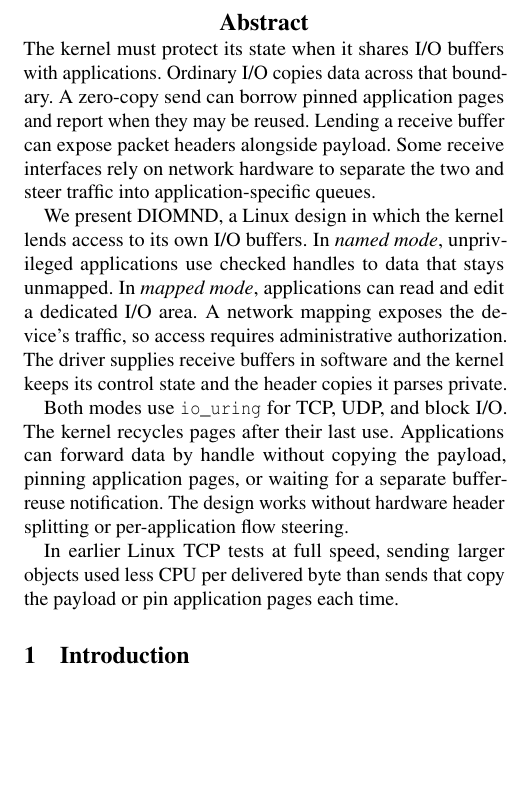
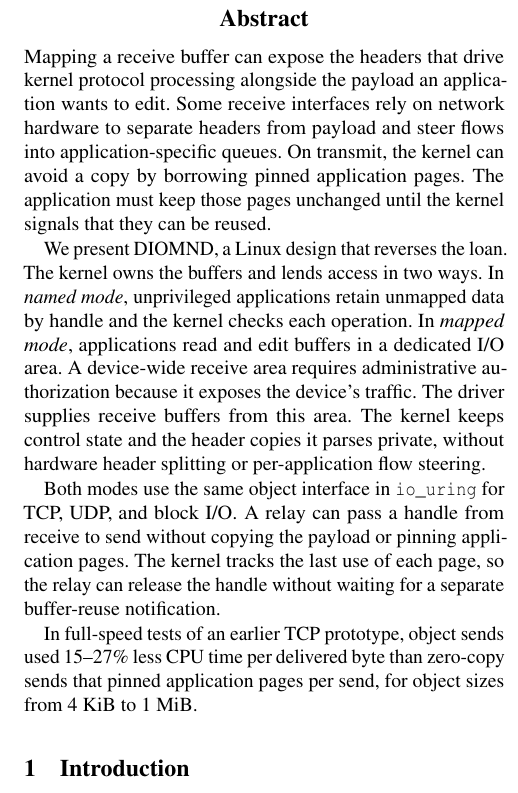
Before and after one commit to Markuze/DIAMOND, a LaTeX paper (main.tex, which reads sections/00-abstract.tex): part of one column of page 1 of 10 before the commit and part of one column of page 1 of 11 after it, cut so that both start at the same text, the shorter picture padded with empty space. Compiled offline with pdfLaTeX; a LaTeX package or settings file that is missing is left out.

Commit message:
paper: sharpen abstract narrative and TCP result

```diff
--- a/sections/00-abstract.tex
+++ b/sections/00-abstract.tex
@@ -1,20 +1,26 @@
-The kernel must protect its state when it shares I/O buffers with applications. Ordinary
-I/O copies data across that boundary. A zero-copy send can borrow pinned application
-pages and report when they may be reused. Lending a receive buffer can expose packet
-headers alongside payload. Some receive interfaces rely on network hardware to separate
-the two and steer traffic into application-specific queues.
+Mapping a receive buffer can expose the headers that drive kernel protocol processing
+alongside the payload an application wants to edit. Some receive interfaces
+rely on network hardware to separate headers from payload and steer flows into
+application-specific queues. On transmit, the kernel can avoid a copy by borrowing
+pinned application pages. The application must keep those pages unchanged until the
+kernel signals that they can be reused.
 
-We present \sys, a Linux design in which the kernel lends access to its own I/O
-buffers. In \emph{named mode}, unprivileged applications use checked handles to data
-that stays unmapped. In \emph{mapped mode}, applications can read and edit a dedicated
-I/O area. A network mapping exposes the device's traffic, so access requires
-administrative authorization. The driver supplies receive buffers in software and
-the kernel keeps its control state and the header copies it parses private.
+We present \sys, a Linux design that reverses the loan. The kernel owns the buffers
+and lends access in two ways. In \emph{named mode}, unprivileged applications retain
+unmapped data by handle and the kernel checks each operation. In \emph{mapped mode},
+applications read and edit buffers in a dedicated I/O area. A device-wide receive area
+requires administrative authorization because it exposes the device's traffic.
+The driver supplies receive buffers from this area. The kernel keeps control state
+and the header copies it parses private, without hardware header splitting or
+per-application flow steering.
 
-Both modes use \iouring for TCP, UDP, and block I/O. The kernel recycles pages after
-their last use. Applications can forward data by handle without copying the payload,
-pinning application pages, or waiting for a separate buffer-reuse notification. The design
-works without hardware header splitting or per-application flow steering.
+Both modes use the same object interface in \iouring for TCP, UDP, and block I/O.
+A relay can pass a handle from receive to send without copying the
+payload or pinning application pages. The kernel tracks the last use of each page,
+so the relay can release the handle without waiting for a separate buffer-reuse
+notification.
 
-In earlier Linux TCP tests at full speed, sending larger objects used less CPU per delivered
-byte than sends that copy the payload or pin application pages each time.
+In full-speed tests of an earlier TCP prototype, object sends used 15--27\% less CPU
+time per delivered byte than zero-copy sends that pinned application pages per send,
+for object sizes from 4~KiB to 1~MiB.
+% CLAIMS S1, full-speed matched comparison. The copying comparison (S6) is unmatched.
```
